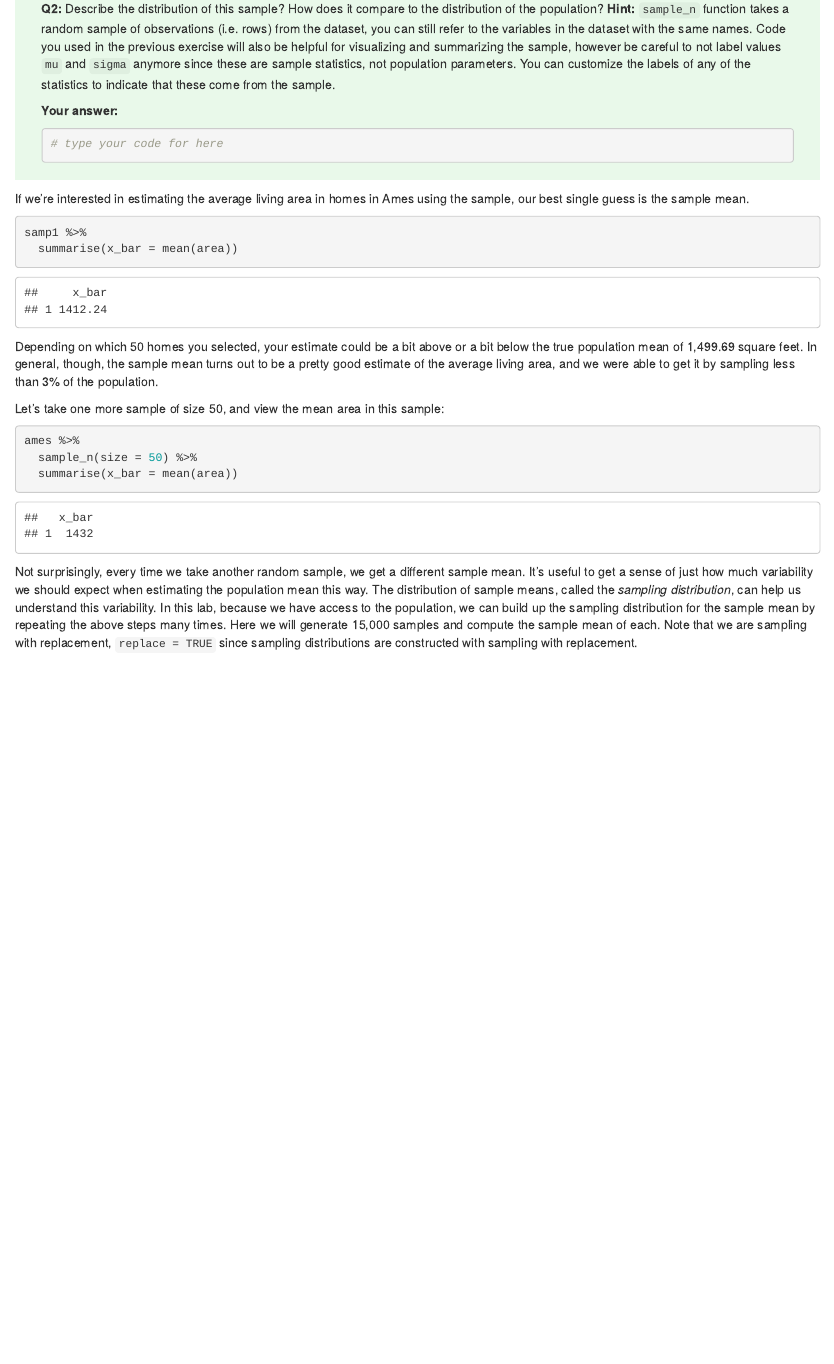
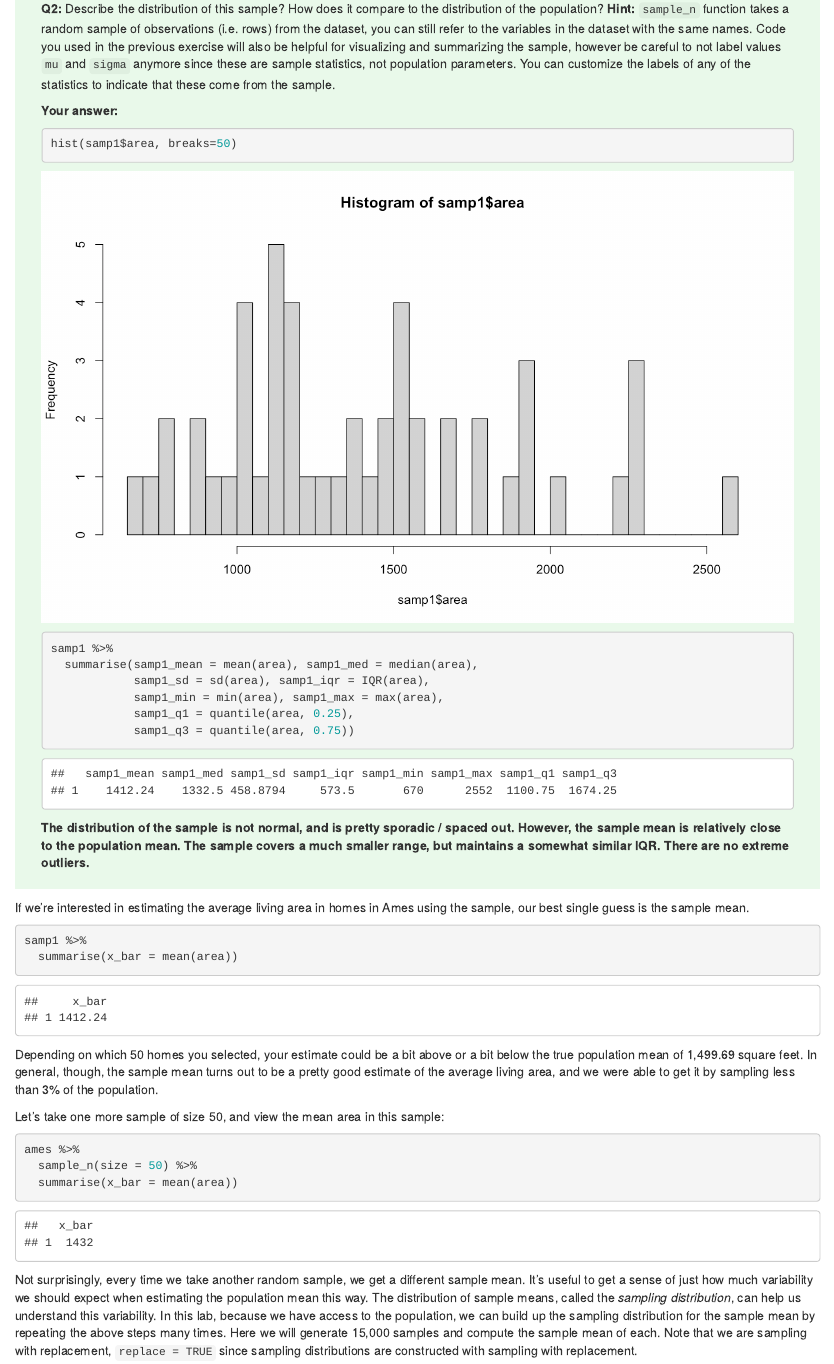
Before and after one commit to elliotwhitehead/GEOG-3023, an R Markdown document (lab_06/Lab6.rmd): the page in a window 1100 px wide, from 2820 px down. The pictures show the output file lab_06/Lab6.html that the author committed with the source, opened offline.

Commit message:
complete lab 06 Q2

````diff
--- a/lab_06/Lab6.rmd
+++ b/lab_06/Lab6.rmd
@@ -168,10 +168,18 @@ of the statistics to indicate that these come from the sample.
 **Your answer:**
 
 ```{r samp1-dist}
-# type your code for here
+hist(samp1$area, breaks=50)
 
+samp1 %>%
+  summarise(samp1_mean = mean(area), samp1_med = median(area),
+            samp1_sd = sd(area), samp1_iqr = IQR(area),
+            samp1_min = min(area), samp1_max = max(area),
+            samp1_q1 = quantile(area, 0.25),
+            samp1_q3 = quantile(area, 0.75))
 
 ```
+
+<b> The distribution of the sample is not normal, and is pretty sporadic / spaced out. However, the sample mean is relatively close to the population mean. The sample covers a much smaller range, but maintains a somewhat similar IQR. There are no extreme outliers.</b>
 </div>
 
 
````
Also changed, not shown: lab_06/Figs/samp1-dist-1.png (added), lab_06/Lab6.html.
